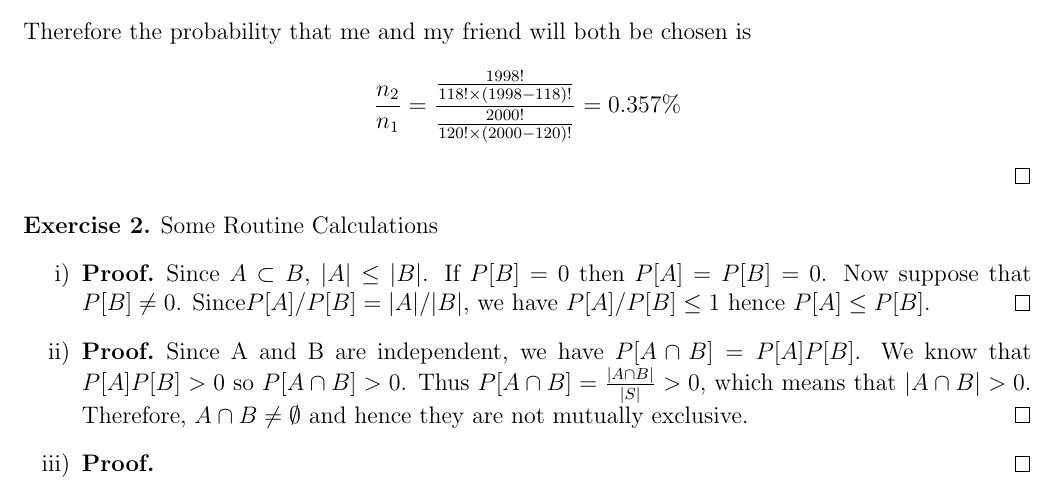
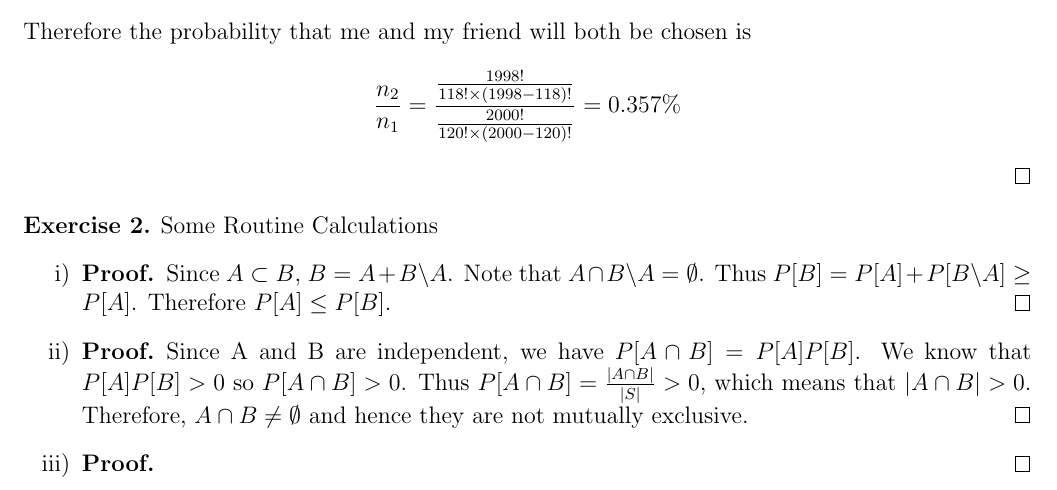
Before and after one commit to werewolf-ytc/VE401_Assignment, a LaTeX document (A1/A1.tex): part of page 2 of 2, cut so that both start at the same text. Compiled offline with pdfLaTeX.

Commit message:
第一题修改
重做了第一题，应该没问题了

```diff
--- a/A1/A1.tex
+++ b/A1/A1.tex
@@ -49,11 +49,11 @@ Some Routine Calculations
 \begin{enumerate}[label=\roman*)]
 \item
 \begin{proof}
-Since $A\subset B$, $|A|\leq |B|$. If $P[B]=0$ then $P[A]=P[B]=0$. Now suppose that $P[B]\neq 0$. Since$P[A]/P[B]=|A|/|B|$, we have $P[A]/P[B]\leq 1$ hence $P[A]\leq P[B]$.
+    Since $A\subset B$, $B=A+B\backslash A$. Note that $A \cap B \backslash A = \emptyset $. Thus $P[B]=P[A]+P[B\backslash A]\geq P[A]$. Therefore $P[A]\leq P[B]$.
 \end{proof}
 \item
 \begin{proof}
-Since A and B are independent, we have $P[A\cap B]=P[A]P[B]$. We know that $P[A]P[B]>0$ so $P[A\cap B]>0$. Thus $P[A\cap B]=\frac{|A\cap B|}{|S|}>0$, which means that $|A\cap B|> 0$. Therefore, $A\cap B\neq \emptyset$ and hence they are not mutually exclusive.
+    Since A and B are independent, we have $P[A\cap B]=P[A]P[B]$. We know that $P[A]P[B]>0$ so $P[A\cap B]>0$. Thus $P[A\cap B]=\frac{|A\cap B|}{|S|}>0$, which means that $|A\cap B|> 0$. Therefore, $A\cap B\neq \emptyset$ and hence they are not mutually exclusive.
 \end{proof}
 \item
 \begin{proof}
```
Also changed, not shown: A1/A1.pdf.
